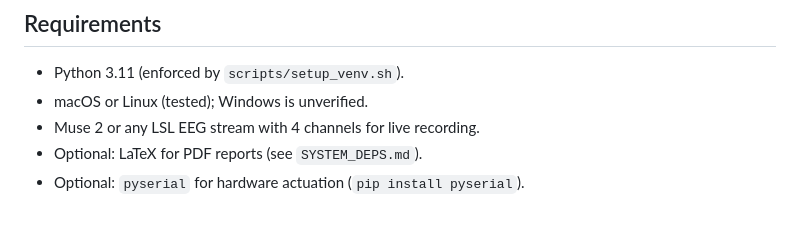
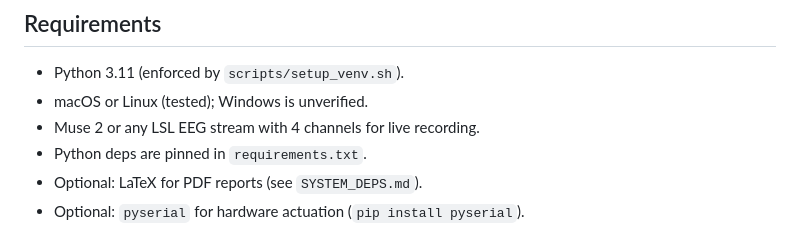
Before and after one commit to JDAppleseed/Individual-Finger-Movement-Identification-From-Muse-2-EEG, a Markdown page: README.md, the part around the change. GitHub-like rendering.

Commit message:
update requirements

```diff
--- a/README.md
+++ b/README.md
@@ -7,6 +7,7 @@ Real-time EEG-based finger + action (REST/OPEN/CLOSE) classification with uncert
 - Python 3.11 (enforced by `scripts/setup_venv.sh`).
 - macOS or Linux (tested); Windows is unverified.
 - Muse 2 or any LSL EEG stream with 4 channels for live recording.
+- Python deps are pinned in `requirements.txt`.
 - Optional: LaTeX for PDF reports (see `SYSTEM_DEPS.md`).
 - Optional: `pyserial` for hardware actuation (`pip install pyserial`).
 
```
